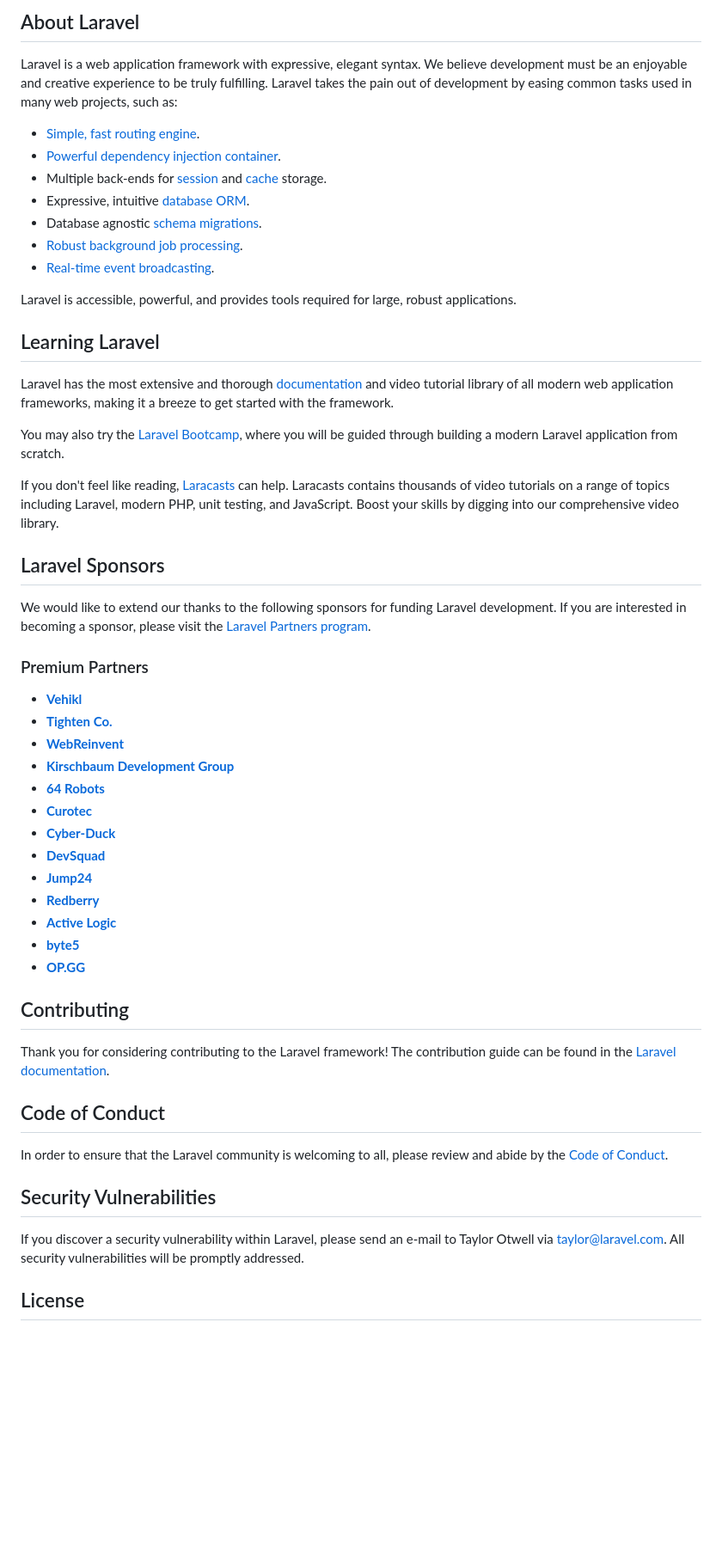
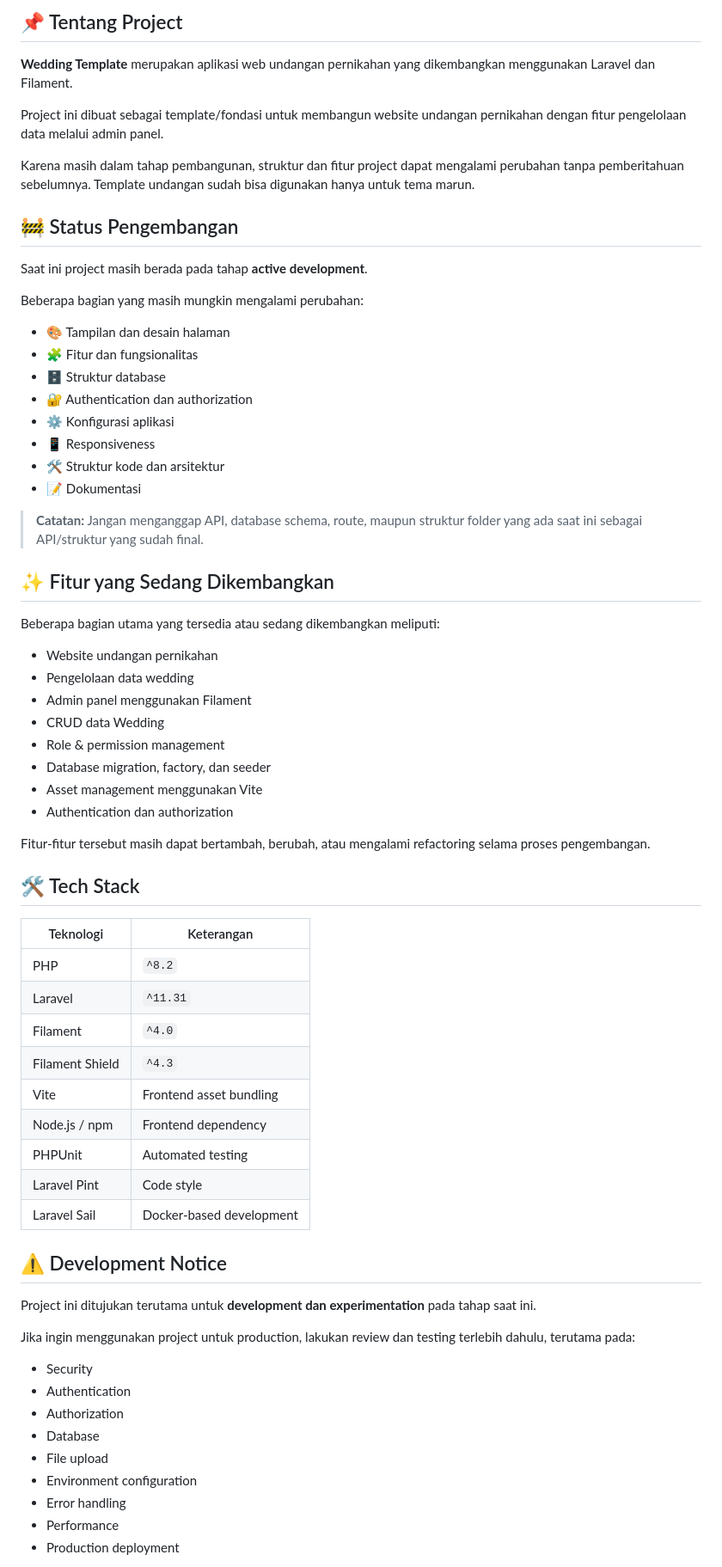
Before and after one commit to mhbb8897/wedding-template, a Markdown page: README.md, the part around one of its changes. Shown at 86% size. Drawn GitHub-style; blank space fills up the shorter version.

```diff
--- a/README.md
+++ b/README.md
@@ -9,57 +8,71 @@
 
-## About Laravel
+## 📌 Tentang Project
 
-Laravel is a web application framework with expressive, elegant syntax. We believe development must be an enjoyable and creative experience to be truly fulfilling. Laravel takes the pain out of development by easing common tasks used in many web projects, such as:
+**Wedding Template** merupakan aplikasi web undangan pernikahan yang dikembangkan menggunakan Laravel dan Filament.
 
-- [Simple, fast routing engine](https://laravel.com/docs/routing).
-- [Powerful dependency injection container](https://laravel.com/docs/container).
-- Multiple back-ends for [session](https://laravel.com/docs/session) and [cache](https://laravel.com/docs/cache) storage.
-- Expressive, intuitive [database ORM](https://laravel.com/docs/eloquent).
-- Database agnostic [schema migrations](https://laravel.com/docs/migrations).
-- [Robust background job processing](https://laravel.com/docs/queues).
-- [Real-time event broadcasting](https://laravel.com/docs/broadcasting).
+Project ini dibuat sebagai template/fondasi untuk membangun website undangan pernikahan dengan fitur pengelolaan data melalui admin panel.
 
-Laravel is accessible, powerful, and provides tools required for large, robust applications.
+Karena masih dalam tahap pembangunan, struktur dan fitur project dapat mengalami perubahan tanpa pemberitahuan sebelumnya. Template undangan sudah bisa digunakan hanya untuk tema marun.
 
-## Learning Laravel
+## 🚧 Status Pengembangan
 
-Laravel has the most extensive and thorough [documentation](https://laravel.com/docs) and video tutorial library of all modern web application frameworks, making it a breeze to get started with the framework.
+Saat ini project masih berada pada tahap **active development**.
 
-You may also try the [Laravel Bootcamp](https://bootcamp.laravel.com), where you will be guided through building a modern Laravel application from scratch.
+Beberapa bagian yang masih mungkin mengalami perubahan:
 
-If you don't feel like reading, [Laracasts](https://laracasts.com) can help. Laracasts contains thousands of video tutorials on a range of topics including Laravel, modern PHP, unit testing, and JavaScript. Boost your skills by digging into our comprehensive video library.
+* 🎨 Tampilan dan desain halaman
+* 🧩 Fitur dan fungsionalitas
+* 🗄️ Struktur database
+* 🔐 Authentication dan authorization
+* ⚙️ Konfigurasi aplikasi
+* 📱 Responsiveness
+* 🛠️ Struktur kode dan arsitektur
+* 📝 Dokumentasi
 
-## Laravel Sponsors
+> **Catatan:** Jangan menganggap API, database schema, route, maupun struktur folder yang ada saat ini sebagai API/struktur yang sudah final.
 
-We would like to extend our thanks to the following sponsors for funding Laravel development. If you are interested in becoming a sponsor, please visit the [Laravel Partners program](https://partners.laravel.com).
+## ✨ Fitur yang Sedang Dikembangkan
 
-### Premium Partners
+Beberapa bagian utama yang tersedia atau sedang dikembangkan meliputi:
 
-- **[Vehikl](https://vehikl.com/)**
-- **[Tighten Co.](https://tighten.co)**
-- **[WebReinvent](https://webreinvent.com/)**
-- **[Kirschbaum Development Group](https://kirschbaumdevelopment.com)**
-- **[64 Robots](https://64robots.com)**
-- **[Curotec](https://www.curotec.com/services/technologies/laravel/)**
-- **[Cyber-Duck](https://cyber-duck.co.uk)**
-- **[DevSquad](https://devsquad.com/hire-laravel-developers)**
-- **[Jump24](https://jump24.co.uk)**
-- **[Redberry](https://redberry.international/laravel/)**
-- **[Active Logic](https://activelogic.com)**
-- **[byte5](https://byte5.de)**
-- **[OP.GG](https://op.gg)**
+* Website undangan pernikahan
+* Pengelolaan data wedding
+* Admin panel menggunakan Filament
+* CRUD data Wedding
+* Role & permission management
+* Database migration, factory, dan seeder
+* Asset management menggunakan Vite
+* Authentication dan authorization
 
-## Contributing
+Fitur-fitur tersebut masih dapat bertambah, berubah, atau mengalami refactoring selama proses pengembangan.
 
-Thank you for considering contributing to the Laravel framework! The contribution guide can be found in the [Laravel documentation](https://laravel.com/docs/contributions).
+## 🛠️ Tech Stack
 
-## Code of Conduct
+| Teknologi       | Keterangan               |
+| --------------- | ------------------------ |
+| PHP             | `^8.2`                   |
+| Laravel         | `^11.31`                 |
+| Filament        | `^4.0`                   |
+| Filament Shield | `^4.3`                   |
+| Vite            | Frontend asset bundling  |
+| Node.js / npm   | Frontend dependency      |
+| PHPUnit         | Automated testing        |
+| Laravel Pint    | Code style               |
+| Laravel Sail    | Docker-based development |
 
-In order to ensure that the Laravel community is welcoming to all, please review and abide by the [Code of Conduct](https://laravel.com/docs/contributions#code-of-conduct).
+## ⚠️ Development Notice
 
-## Security Vulnerabilities
+Project ini ditujukan terutama untuk **development dan experimentation** pada tahap saat ini.
 
-If you discover a security vulnerability within Laravel, please send an e-mail to Taylor Otwell via [taylor@laravel.com](mailto:taylor@laravel.com). All security vulnerabilities will be promptly addressed.
+Jika ingin menggunakan project untuk production, lakukan review dan testing terlebih dahulu, terutama pada:
 
-## License
+* Security
+* Authentication
+* Authorization
+* Database
+* File upload
+* Environment configuration
+* Error handling
+* Performance
+* Production deployment
 
```
Also changed, not shown: other parts of README.md (+38 -8 lines).
